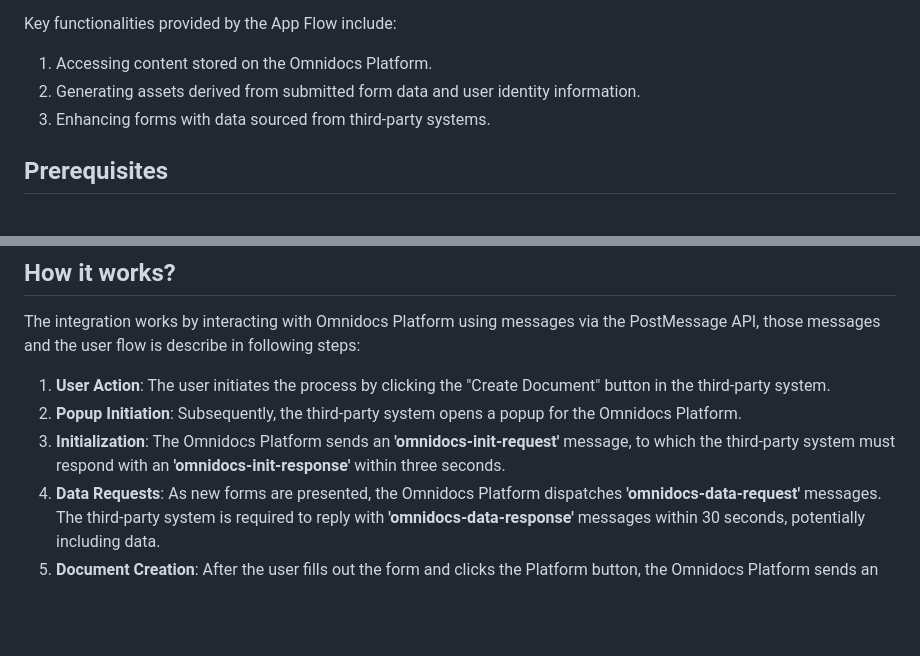
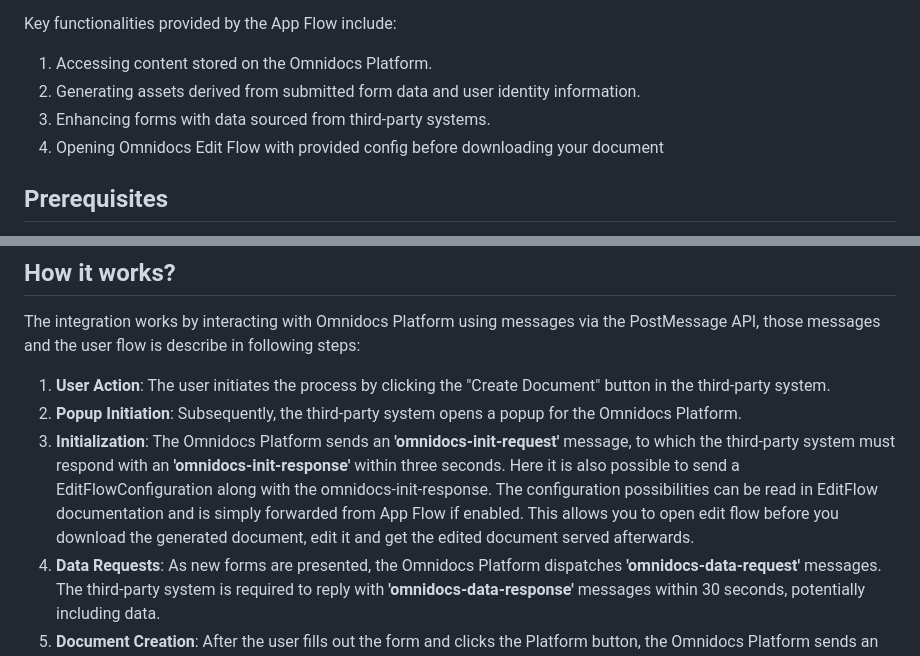
Before and after one commit to Omnidocs/AppFlow, a Markdown page: readme.md, 2 parts joined by grey strips. GitHub-like rendering; blank space fills up the shorter version.

```diff
--- a/readme.md
+++ b/readme.md
@@ -7,6 +7,7 @@ Key functionalities provided by the App Flow include:
 1. Accessing content stored on the Omnidocs Platform.
 2. Generating assets derived from submitted form data and user identity information.
 3. Enhancing forms with data sourced from third-party systems.
+4. Opening Omnidocs Edit Flow with provided config before downloading your document
 
 ## Prerequisites
 1. The App Flow must be hosted on HTTPS to ensure information security.
@@ -18,7 +19,7 @@ The integration works by interacting with Omnidocs Platform using messages via t
 
 1. <b>User Action</b>: The user initiates the process by clicking the "Create Document" button in the third-party system.
 2. <b>Popup Initiation</b>: Subsequently, the third-party system opens a popup for the Omnidocs Platform.
-3. <b>Initialization</b>: The Omnidocs Platform sends an <b>'omnidocs-init-request'</b> message, to which the third-party system must respond with an <b>'omnidocs-init-response'</b> within three seconds.
+3. <b>Initialization</b>: The Omnidocs Platform sends an <b>'omnidocs-init-request'</b> message, to which the third-party system must respond with an <b>'omnidocs-init-response'</b> within three seconds. Here it is also possible to send a EditFlowConfiguration along with the omnidocs-init-response. The configuration possibilities can be read in EditFlow documentation and is simply forwarded from App Flow if enabled. This allows you to open edit flow before you download the generated document, edit it and get the edited document served afterwards.
 4. <b>Data Requests</b>: As new forms are presented, the Omnidocs Platform dispatches <b>'omnidocs-data-request'</b> messages. The third-party system is required to reply with <b>'omnidocs-data-response'</b> messages within 30 seconds, potentially including data.
 5. <b>Document Creation</b>: After the user fills out the form and clicks the Platform button, the Omnidocs Platform sends an <b>'omnidocs-deliver-request'</b> message.
 6. <b>Document Processing</b>: The third-party system processes the document and issues an <b>'omnidocs-deliver-response'</b>.
```
Also changed, not shown: other parts of readme.md (+1 -0 lines).
